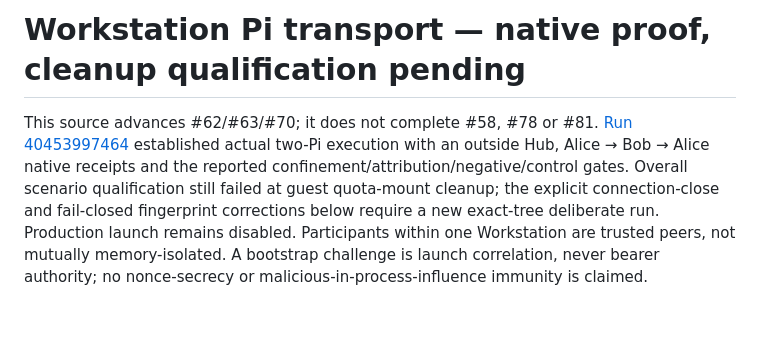
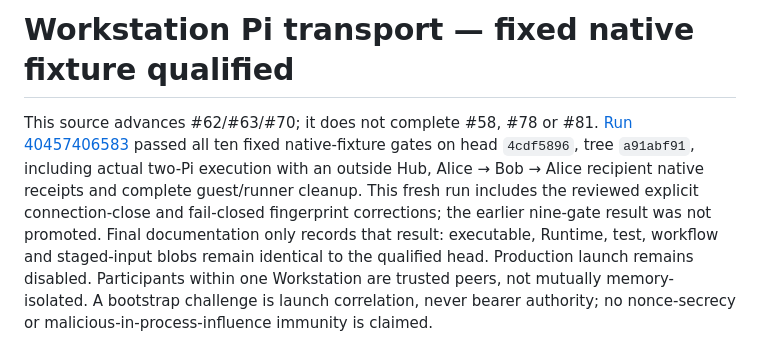
Before and after one commit to matuto-ai/ultimate-agent-sandbox, a Markdown page: docs/workstation-pi-transport.md, the part around one of its changes. GitHub-like rendering; blank space fills up the shorter version.

```diff
--- a/docs/workstation-pi-transport.md
+++ b/docs/workstation-pi-transport.md
@@ -1,12 +1,14 @@
-# Workstation Pi transport — native proof, cleanup qualification pending
+# Workstation Pi transport — fixed native fixture qualified
 
 This source advances #62/#63/#70; it does not complete #58, #78 or #81.
-[Run 40453997464](https://github.com/matuto-ai/ultimate-agent-sandbox/actions/runs/40453997464)
-established actual two-Pi execution with an outside Hub, Alice → Bob → Alice
-native receipts and the reported confinement/attribution/negative/control gates.
-Overall scenario qualification still failed at guest quota-mount cleanup; the
-explicit connection-close and fail-closed fingerprint corrections below require
-a new exact-tree deliberate run. Production launch remains disabled.
+[Run 40457406583](https://github.com/matuto-ai/ultimate-agent-sandbox/actions/runs/40457406583)
+passed all ten fixed native-fixture gates on head `4cdf5896`, tree `a91abf91`,
+including actual two-Pi execution with an outside Hub, Alice → Bob → Alice
+recipient native receipts and complete guest/runner cleanup. This fresh run
+includes the reviewed explicit connection-close and fail-closed fingerprint
+corrections; the earlier nine-gate result was not promoted. Final documentation
+only records that result: executable, Runtime, test, workflow and staged-input
+blobs remain identical to the qualified head. Production launch remains disabled.
 Participants within one Workstation are trusted peers, not mutually
 memory-isolated. A bootstrap
 challenge is launch correlation, never bearer authority; no nonce-secrecy or
```
Also changed, not shown: other parts of docs/workstation-pi-transport.md (+74 -3 lines).
